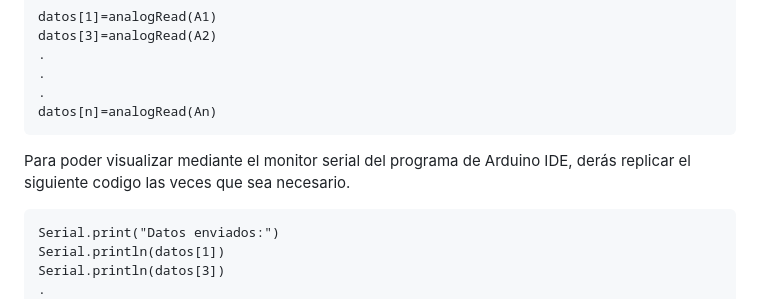
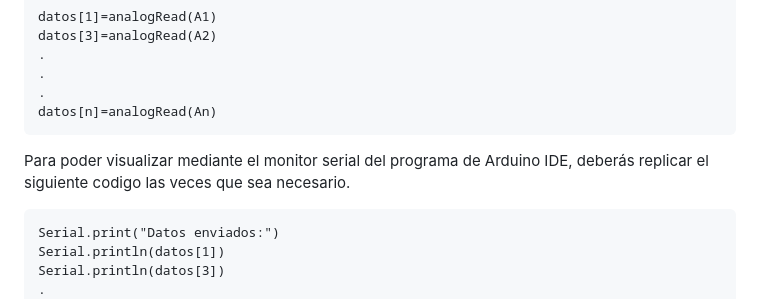
Before and after one commit to roboticsuantof/open_SCADA_based_on_Arduino, a Markdown page: README.md, the part around the change. Drawn GitHub-style.

````diff
--- a/README.md
+++ b/README.md
@@ -66,7 +66,7 @@ datos[3]=analogRead(A2)
 .
 datos[n]=analogRead(An)
 ```
-Para poder visualizar mediante el monitor serial del programa de Arduino IDE, derás replicar el siguiente codigo las veces que sea necesario.
+Para poder visualizar mediante el monitor serial del programa de Arduino IDE, deberás replicar el siguiente codigo las veces que sea necesario.
 ```
 Serial.print("Datos enviados:")
 Serial.println(datos[1])
````
